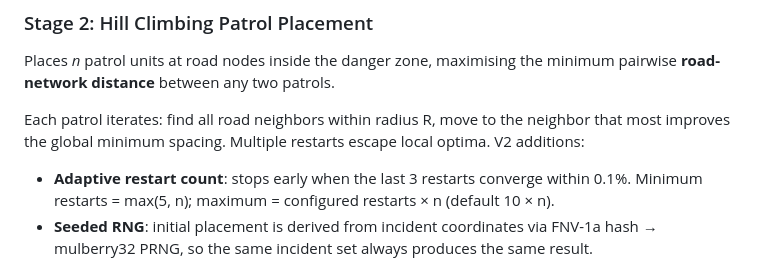
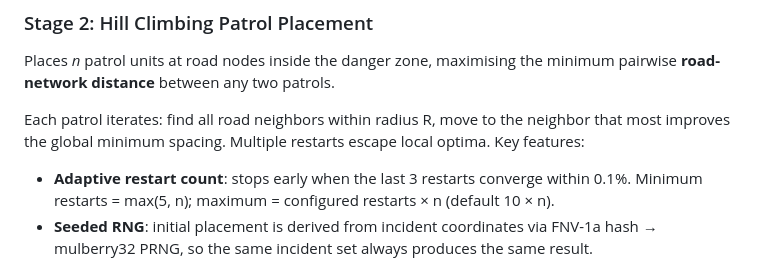
Before and after one commit to GavinnMR/PatrolPoint, a Markdown page: README.md, the part around the change. Rendered like a GitHub page.

Commit message:
reword README so it reads as the only version

```diff
--- a/README.md
+++ b/README.md
@@ -24,7 +24,7 @@ O(n³) brute-force edge testing: for each ordered point pair (A → B), check wh
 ### Stage 2: Hill Climbing Patrol Placement
 Places *n* patrol units at road nodes inside the danger zone, maximising the minimum pairwise **road-network distance** between any two patrols.
 
-Each patrol iterates: find all road neighbors within radius R, move to the neighbor that most improves the global minimum spacing. Multiple restarts escape local optima. V2 additions:
+Each patrol iterates: find all road neighbors within radius R, move to the neighbor that most improves the global minimum spacing. Multiple restarts escape local optima. Key features:
 - **Adaptive restart count**: stops early when the last 3 restarts converge within 0.1%. Minimum restarts = max(5, n); maximum = configured restarts × n (default 10 × n).
 - **Seeded RNG**: initial placement is derived from incident coordinates via FNV-1a hash → mulberry32 PRNG, so the same incident set always produces the same result.
 - **Synchronous mode**: all patrols compute their best move based on the current snapshot, then apply simultaneously, as opposed to the default sequential mode where each patrol sees the moves of the previous one.
```
